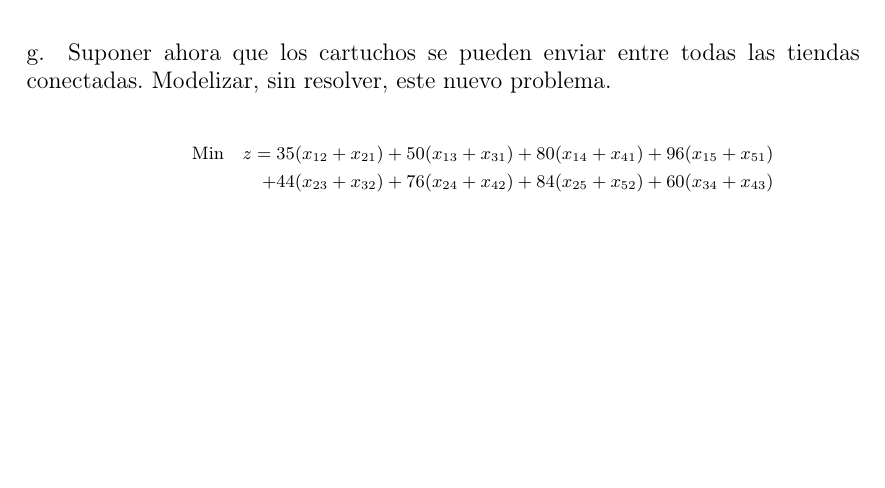
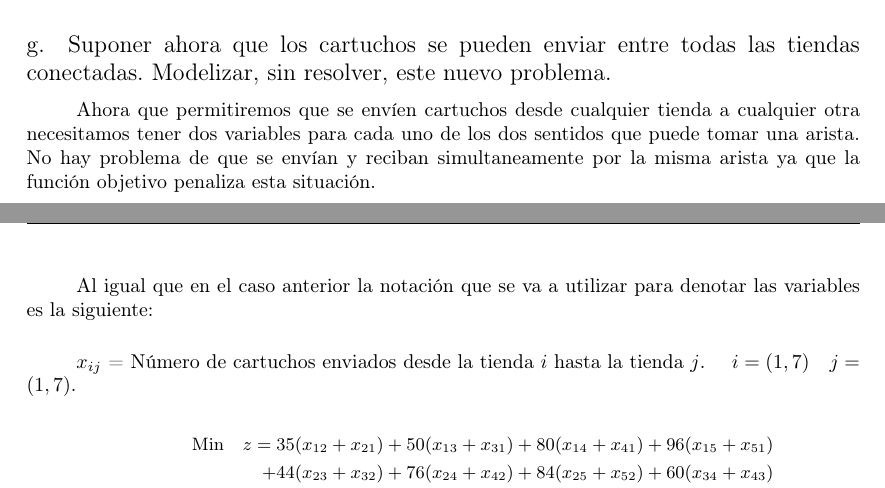
Before and after one commit to garciparedes/OperationsResearch-Task1, a LaTeX document (article.tex): part of page 5 of 7 before the commit and two parts of pages 4 and 5 of 7 after it, the two joined at a grey line, cut so that both start at the same text, the shorter picture padded with empty space. Compiled offline with pdfLaTeX.

Commit message:
Added description to 1-g

```diff
--- a/article.tex
+++ b/article.tex
@@ -313,6 +313,14 @@
 		\subsection{Suponer ahora que los cartuchos se pueden enviar entre todas las tiendas conectadas. Modelizar, sin resolver, este nuevo problema.}
 
 			\paragraph{}
+			Ahora que permitiremos que se envíen cartuchos desde cualquier tienda a cualquier otra necesitamos tener dos variables para cada uno de los dos sentidos que puede tomar una arista. No hay problema de que se envían y reciban simultaneamente por la misma arista ya que la función objetivo penaliza esta situación.
+
+			\paragraph{}
+			Al igual que en el caso anterior la notación que se va a utilizar para denotar las variables es la siguiente:
+
+			\paragraph{}
+			\(x_{ij}\) = Número de cartuchos enviados desde la tienda \(i\) hasta la tienda \(j\). \(\quad i=(1,7) \quad j=(1,7).\)
+
 			\[
 			    \small
 			    \begin{split}
```
Also changed, not shown: article.pdf.
